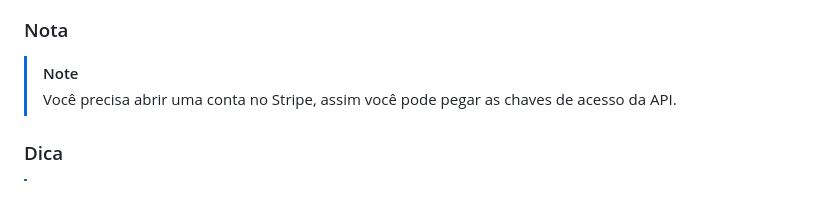
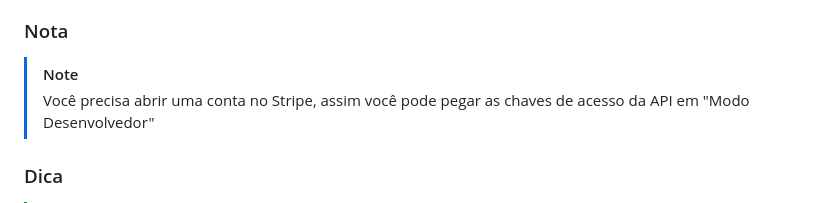
Before and after one commit to josevitor555/MyShirt, a Markdown page: README.md, the part around the change. Rendered like a GitHub page.

```diff
--- a/README.md
+++ b/README.md
@@ -71,7 +71,7 @@
 
 ### Nota
 > [!NOTE]
-> Você precisa abrir uma conta no Stripe, assim você pode pegar as chaves de acesso da API.
+> Você precisa abrir uma conta no Stripe, assim você pode pegar as chaves de acesso da API em "Modo Desenvolvedor"
 
 ### Dica
 > [!TIP]
```
